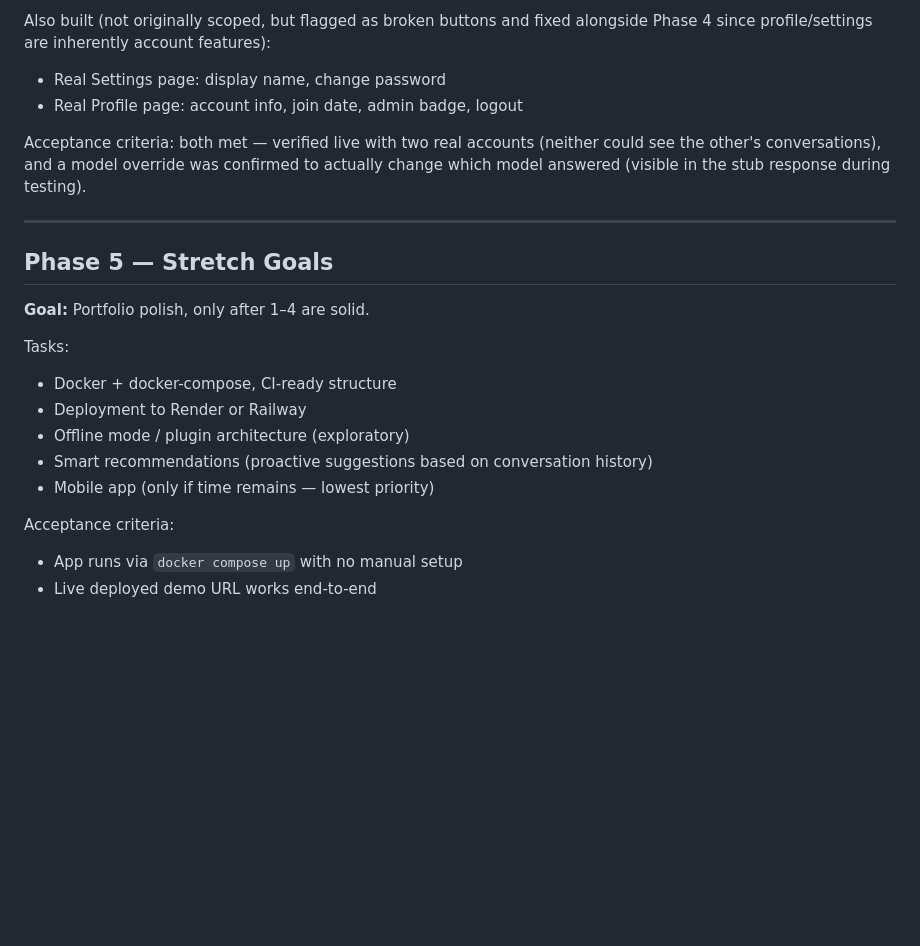
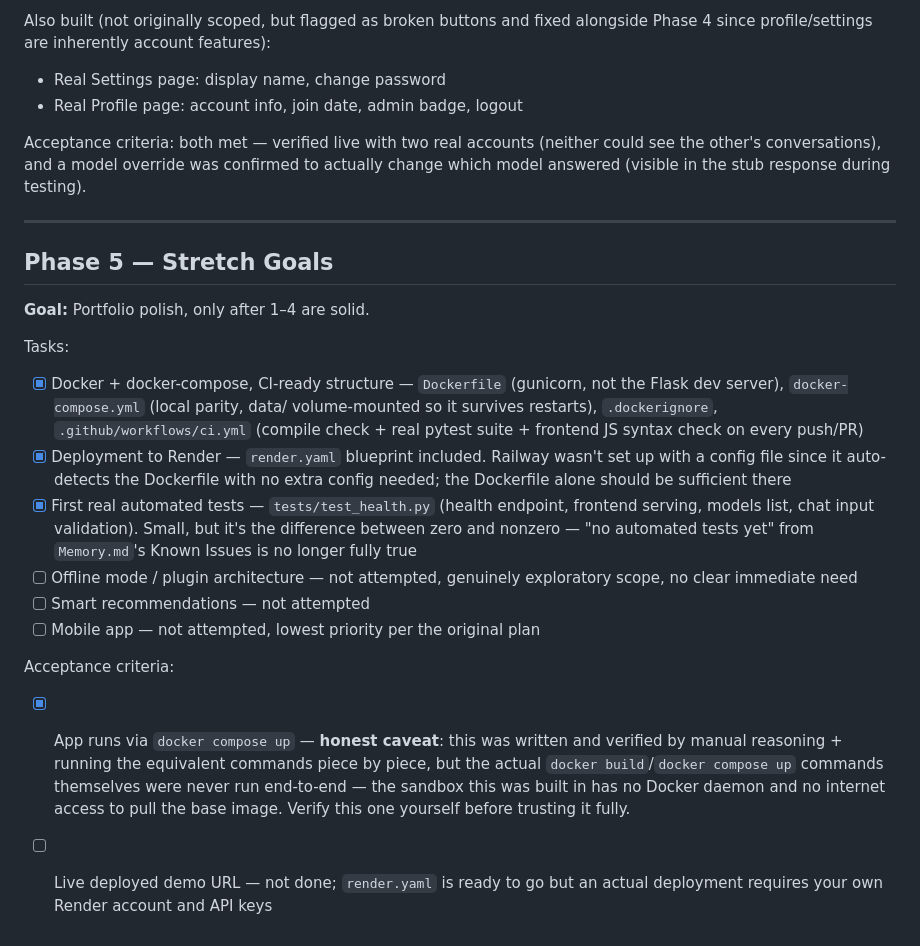
Before and after one commit to Jiten28/Cindrix, a Markdown page: docs/Phases.md, the part around one of its changes. Rendered like a GitHub page; blank space fills up the shorter version.

Commit message:
feat: update Phases.md with new tasks and acceptance criteria for Phase 5

```diff
--- a/docs/Phases.md
+++ b/docs/Phases.md
@@ -116,6 +126,7 @@ Tasks:
 
 Also built (not originally scoped, but flagged as broken buttons and fixed
 alongside Phase 4 since profile/settings are inherently account features):
+
 - Real Settings page: display name, change password
 - Real Profile page: account info, join date, admin badge, logout
 
@@ -127,15 +138,36 @@ response during testing).
 ---
 
 ## Phase 5 — Stretch Goals
+
 **Goal:** Portfolio polish, only after 1–4 are solid.
 
 Tasks:
-- Docker + docker-compose, CI-ready structure
-- Deployment to Render or Railway
-- Offline mode / plugin architecture (exploratory)
-- Smart recommendations (proactive suggestions based on conversation history)
-- Mobile app (only if time remains — lowest priority)
+
+- [x] Docker + docker-compose, CI-ready structure — `Dockerfile` (gunicorn,
+      not the Flask dev server), `docker-compose.yml` (local parity, data/
+      volume-mounted so it survives restarts), `.dockerignore`,
+      `.github/workflows/ci.yml` (compile check + real pytest suite +
+      frontend JS syntax check on every push/PR)
+- [x] Deployment to Render — `render.yaml` blueprint included. Railway
+      wasn't set up with a config file since it auto-detects the Dockerfile
+      with no extra config needed; the Dockerfile alone should be
+      sufficient there
+- [x] First real automated tests — `tests/test_health.py` (health endpoint,
+      frontend serving, models list, chat input validation). Small, but
+      it's the difference between zero and nonzero — "no automated tests
+      yet" from `Memory.md`'s Known Issues is no longer fully true
+- [ ] Offline mode / plugin architecture — not attempted, genuinely
+      exploratory scope, no clear immediate need
+- [ ] Smart recommendations — not attempted
+- [ ] Mobile app — not attempted, lowest priority per the original plan
 
 Acceptance criteria:
-- App runs via `docker compose up` with no manual setup
-- Live deployed demo URL works end-to-end
+
+- [x] App runs via `docker compose up` — **honest caveat**: this was written
+      and verified by manual reasoning + running the equivalent commands
+      piece by piece, but the actual `docker build`/`docker compose up`
+      commands themselves were never run end-to-end — the sandbox this was
+      built in has no Docker daemon and no internet access to pull the base
+      image. Verify this one yourself before trusting it fully.
+- [ ] Live deployed demo URL — not done; `render.yaml` is ready to go but
+      an actual deployment requires your own Render account and API keys
```
Also changed, not shown: other parts of docs/Phases.md (+10 -0 lines).
